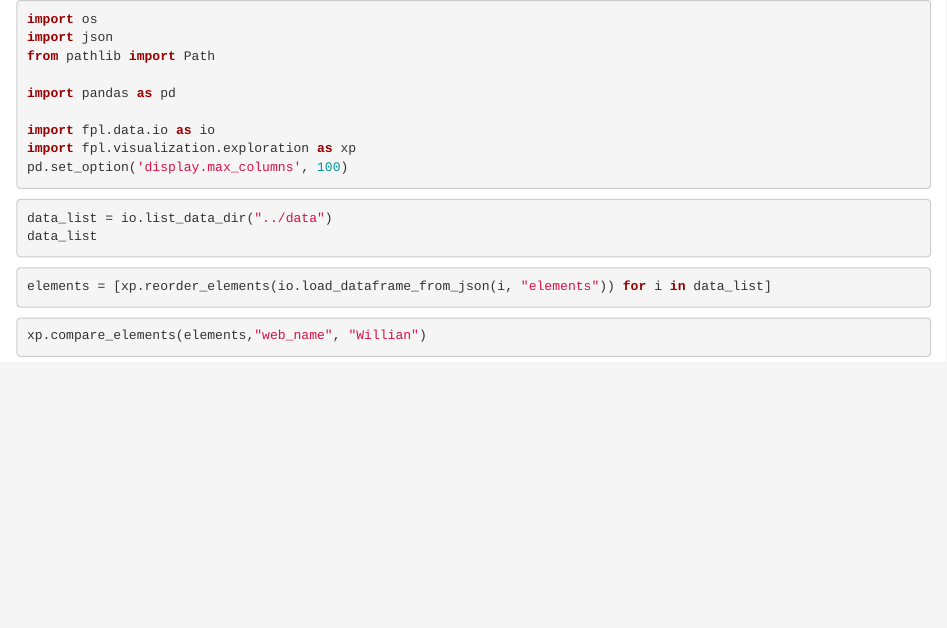
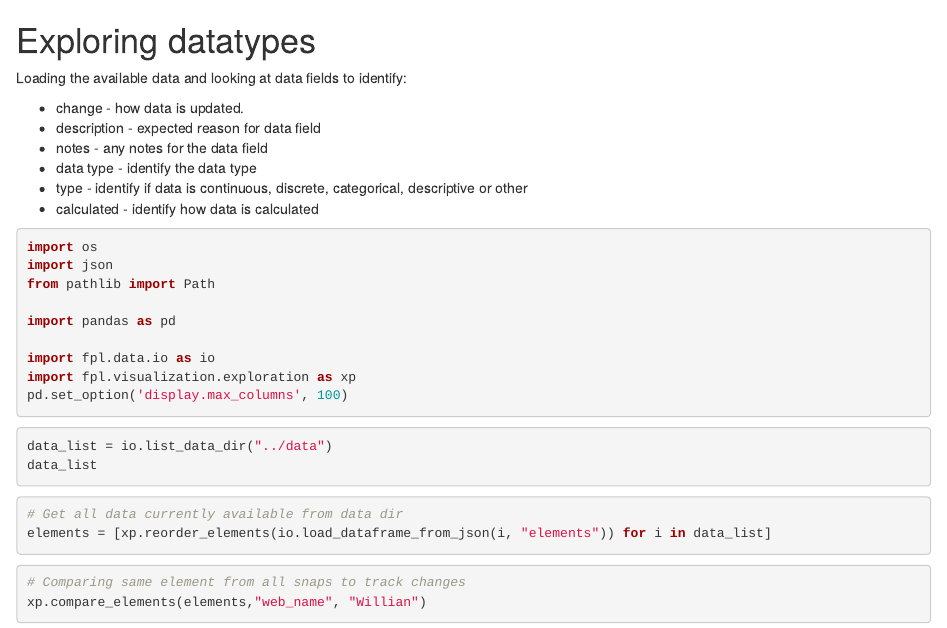
Before and after one commit to martgra/fpl-timeseries-data, an R Markdown document (notebooks/Explore.Rmd): the page in a window 1100 px wide, from its top. Rendered offline with R 4.5, knitr and Pandoc, with nearby package versions; the code chunks are not run, so their results and figures are left out.

````diff
--- a/notebooks/Explore.Rmd
+++ b/notebooks/Explore.Rmd
@@ -11,6 +11,17 @@
     language: python
     name: python3
 ---
+
+# Exploring datatypes
+
+Loading the available data and looking at data fields to identify:
+
+* change - how data is updated.
+* description - expected reason for data field
+* notes - any notes for the data field
+* data type - identify the data type
+* type - identify if data is continuous, discrete, categorical, descriptive or other
+* calculated - identify how data is calculated
 
 ```{python}
 import os
@@ -30,10 +41,12 @@
 ```
 
 ```{python}
+# Get all data currently available from data dir
 elements = [xp.reorder_elements(io.load_dataframe_from_json(i, "elements")) for i in data_list]
 ```
 
 ```{python}
+# Comparing same element from all snaps to track changes
 xp.compare_elements(elements,"web_name", "Willian")
 ```
 
````
Also changed, not shown: 3 other files.
